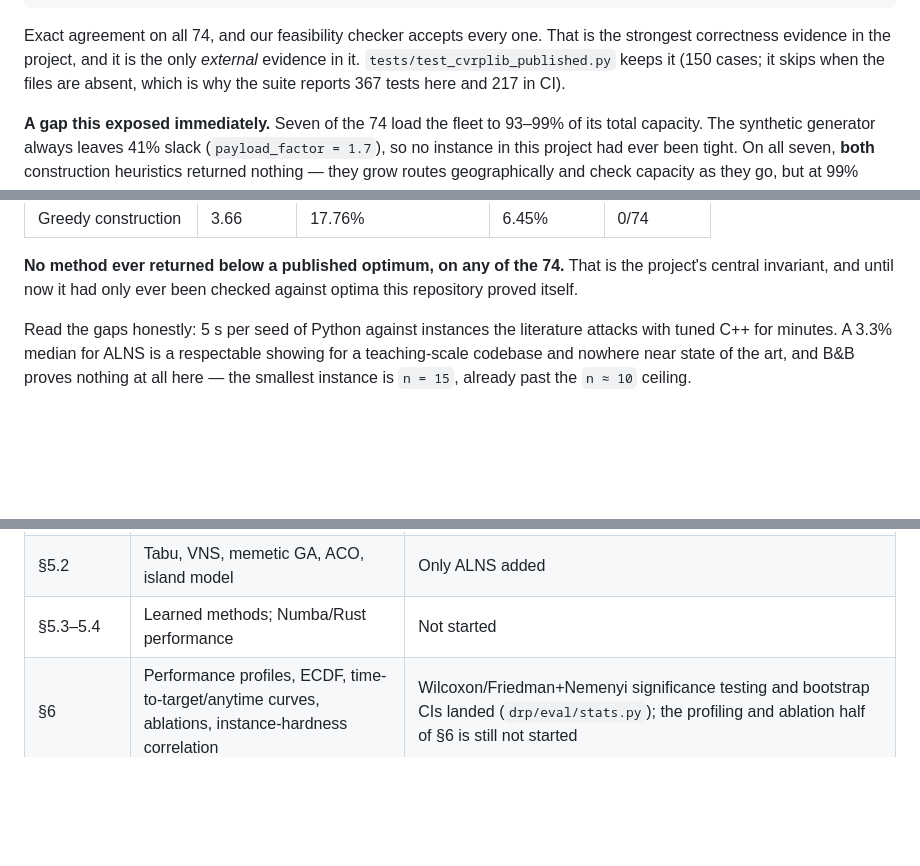
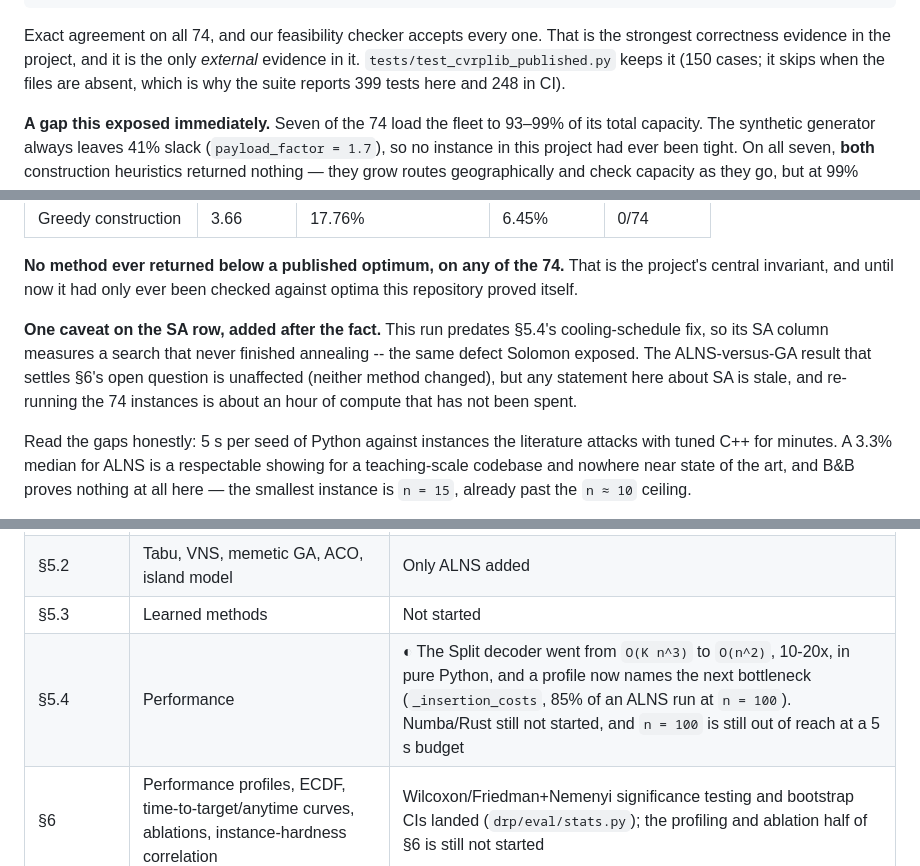
Before and after one commit to mohameddddt/Drone-Based-Delivery-Optimization-Problem, a Markdown page: PROGRESS.md, 3 parts joined by grey strips. Drawn GitHub-style; blank space fills up the shorter version.

```diff
--- a/PROGRESS.md
+++ b/PROGRESS.md
@@ -560,7 +566,7 @@ infeasible by our checker: 0
 Exact agreement on all 74, and our feasibility checker accepts every one. That is the
 strongest correctness evidence in the project, and it is the only *external* evidence in
 it. `tests/test_cvrplib_published.py` keeps it (150 cases; it skips when the files are
-absent, which is why the suite reports 367 tests here and 217 in CI).
+absent, which is why the suite reports 399 tests here and 248 in CI).
 
 **A gap this exposed immediately.** Seven of the 74 load the fleet to 93–99% of its total
 capacity. The synthetic generator always leaves 41% slack (`payload_factor = 1.7`), so no
@@ -597,6 +603,12 @@ the gaps below are gaps to genuine optima, not to our own best-so-far.
 **No method ever returned below a published optimum, on any of the 74.** That is the
 project's central invariant, and until now it had only ever been checked against optima
 this repository proved itself.
+
+**One caveat on the SA row, added after the fact.** This run predates §5.4's
+cooling-schedule fix, so its SA column measures a search that never finished annealing --
+the same defect Solomon exposed. The ALNS-versus-GA result that settles §6's open question
+is unaffected (neither method changed), but any statement here about SA is stale, and
+re-running the 74 instances is about an hour of compute that has not been spent.
 
 Read the gaps honestly: 5 s per seed of Python against instances the literature attacks
 with tuned C++ for minutes. A 3.3% median for ALNS is a respectable showing for a
@@ -1171,7 +1187,8 @@ Listed so nothing looks finished that isn't.
 | §4.3–4.8 | Climb/hover energy, time windows, multi-trip, deconfliction, uncertainty, multi-objective | P5 |
 | §5.1 | Held–Karp / LP / column-generation bounds | Assignment-relaxation bound landed and moved the ceiling from `n ≈ 9` to `n ≈ 10`; a subtour-eliminating bound (Held–Karp 1-tree, LP relaxation) is the remaining, bigger step |
 | §5.2 | Tabu, VNS, memetic GA, ACO, island model | Only ALNS added |
-| §5.3–5.4 | Learned methods; Numba/Rust performance | Not started |
+| §5.3 | Learned methods | Not started |
+| §5.4 | Performance | ◐ The Split decoder went from `O(K n^3)` to `O(n^2)`, 10-20x, in pure Python, and a profile now names the next bottleneck (`_insertion_costs`, 85% of an ALNS run at `n = 100`). Numba/Rust still not started, and `n = 100` is still out of reach at a 5 s budget |
 | §6 | Performance profiles, ECDF, time-to-target/anytime curves, ablations, instance-hardness correlation | Wilcoxon/Friedman+Nemenyi significance testing and bootstrap CIs landed (`drp/eval/stats.py`); the profiling and ablation half of §6 is still not started |
 | §7–8 | REST API, Docker, simulator, docs site | Not started |
 
```
Also changed, not shown: other parts of PROGRESS.md (+38 -13 lines).
